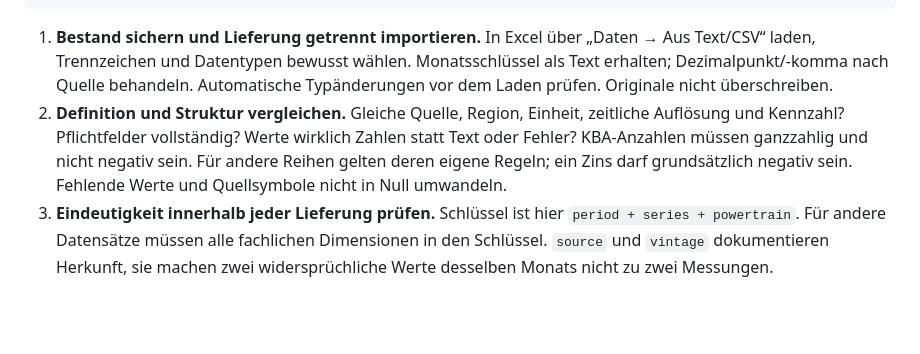
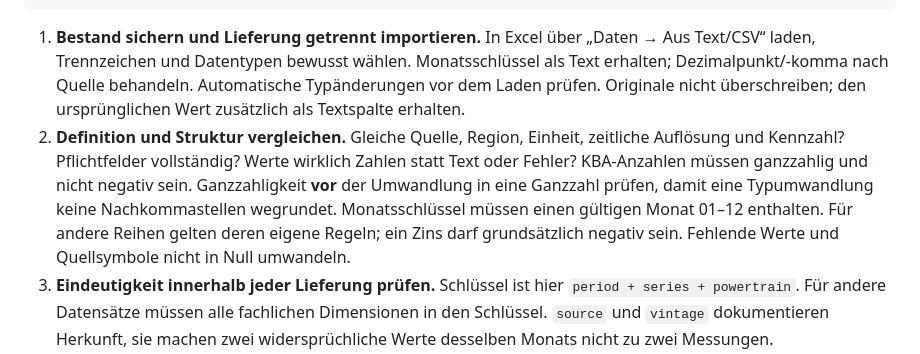
Before and after one commit to sayac007/Agentic-Analytics-Studio, a Markdown page: docs/DATA_UPDATE_HANDOVER.md, the part around the change. GitHub-like rendering; blank space fills up the shorter version.

Commit message:
docs: check count integrality before Excel type conversion

```diff
--- a/docs/DATA_UPDATE_HANDOVER.md
+++ b/docs/DATA_UPDATE_HANDOVER.md
@@ -77,11 +77,14 @@ freigegebenen Projektablage:
 1. **Bestand sichern und Lieferung getrennt importieren.** In Excel über
    „Daten → Aus Text/CSV“ laden, Trennzeichen und Datentypen bewusst wählen.
    Monatsschlüssel als Text erhalten; Dezimalpunkt/-komma nach Quelle behandeln.
-   Automatische Typänderungen vor dem Laden prüfen. Originale nicht überschreiben.
+   Automatische Typänderungen vor dem Laden prüfen. Originale nicht überschreiben;
+   den ursprünglichen Wert zusätzlich als Textspalte erhalten.
 2. **Definition und Struktur vergleichen.** Gleiche Quelle, Region, Einheit,
    zeitliche Auflösung und Kennzahl? Pflichtfelder vollständig? Werte wirklich
    Zahlen statt Text oder Fehler? KBA-Anzahlen müssen ganzzahlig und nicht negativ
-   sein. Für andere Reihen gelten deren eigene Regeln; ein Zins darf grundsätzlich
+   sein. Ganzzahligkeit **vor** der Umwandlung in eine Ganzzahl prüfen, damit eine
+   Typumwandlung keine Nachkommastellen wegrundet. Monatsschlüssel müssen einen
+   gültigen Monat 01–12 enthalten. Für andere Reihen gelten deren eigene Regeln; ein Zins darf grundsätzlich
    negativ sein. Fehlende Werte und Quellsymbole nicht in Null umwandeln.
 3. **Eindeutigkeit innerhalb jeder Lieferung prüfen.** Schlüssel ist hier
    `period + series + powertrain`. Für andere Datensätze müssen alle fachlichen
```
Also changed, not shown: 1 other file.
